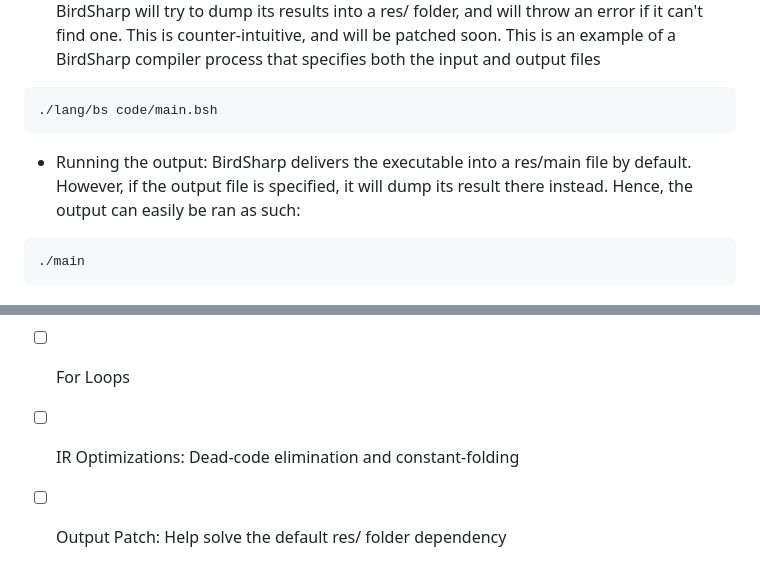
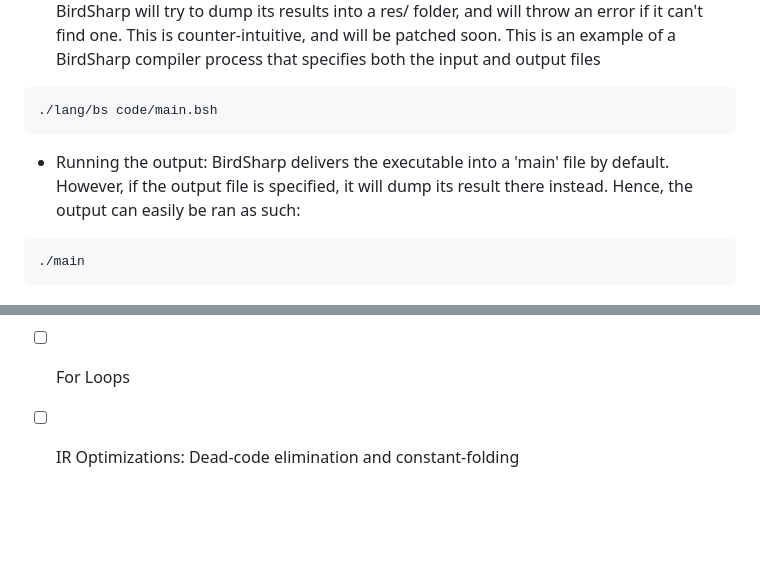
Before and after one commit to VishCoder556/birdsharp, a Markdown page: README.md, 2 parts joined by grey strips. Rendered like a GitHub page; blank space fills up the shorter version.

````diff
--- a/README.md
+++ b/README.md
@@ -58,7 +58,7 @@ int fibonacci(int n) {
 ```sh
 ./lang/bs code/main.bsh
 ```
-- Running the output: BirdSharp delivers the executable into a res/main file by default. However, if the output file is specified, it will dump its result there instead. Hence, the output can easily be ran as such:
+- Running the output: BirdSharp delivers the executable into a 'main' file by default. However, if the output file is specified, it will dump its result there instead. Hence, the output can easily be ran as such:
 ```sh
 ./main
 ```
@@ -67,4 +67,3 @@ int fibonacci(int n) {
 I am open to possible contributions and ways to improve BirdSharp further, because it still has a bunch of problems. These are some examples of things that need to be added or improved.
 - [ ] For Loops
 - [ ] IR Optimizations: Dead-code elimination and constant-folding
-- [ ] Output Patch: Help solve the default res/ folder dependency
````
